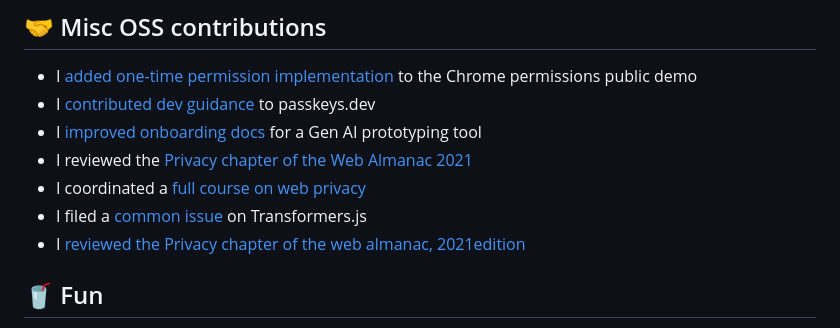
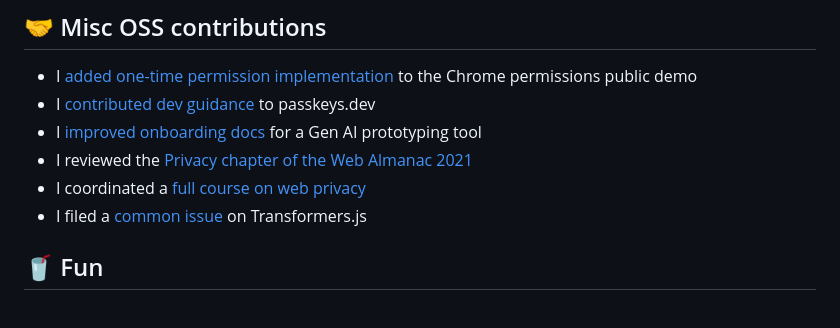
Before and after one commit to maudnals/maudnals.github.io, a Markdown page: source.md, the part around the change. Drawn GitHub-style.

Commit message:
Removed dupe

```diff
--- a/source.md
+++ b/source.md
@@ -105,7 +105,6 @@ I drive and advocate for hosting tech events for underrepresented groups:
 - I reviewed the [Privacy chapter of the Web Almanac 2021](https://almanac.httparchive.org/en/2021/privacy)
 - I coordinated a [full course on web privacy](https://web.dev/learn/privacy)
 - I filed a [common issue](https://github.com/huggingface/transformers.js/issues/366) on Transformers.js
-- I [reviewed the Privacy chapter of the web almanac, 2021edition](https://almanac.httparchive.org/en/2021/privacy)
 
 ## 🥤 Fun
 
```
